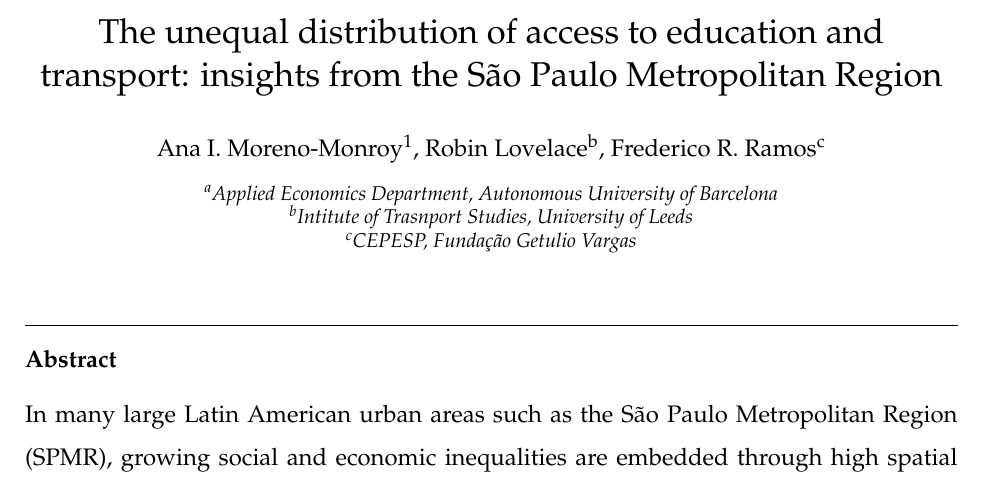
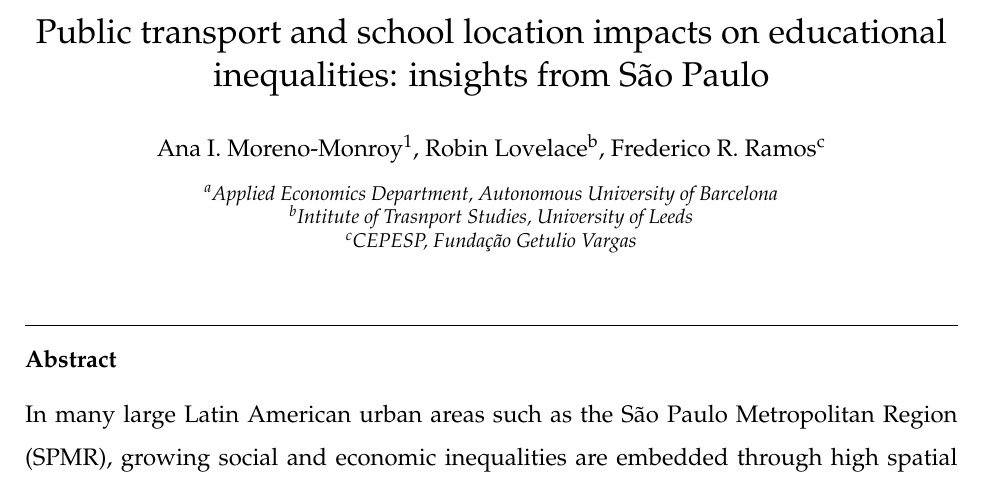
Before and after one commit to juanita82/sao-paulo-travel, a LaTeX paper (paper_v2.tex): part of page 1 of 21, cut at the place of the change. Compiled offline with pdfLaTeX.

Commit message:
Update title

```diff
--- a/paper_v2.tex
+++ b/paper_v2.tex
@@ -35,7 +35,7 @@
 \begin{document}
 
 \begin{frontmatter}
- \title{The unequal distribution of access to education and transport: insights from the São Paulo Metropolitan Region}
+ \title{Public transport and school location impacts on educational inequalities: insights from São Paulo}
 
   \author[uab]{Ana~I.~Moreno-Monroy}
  \ead{anaisabel.moreno@uab.cat}
```
